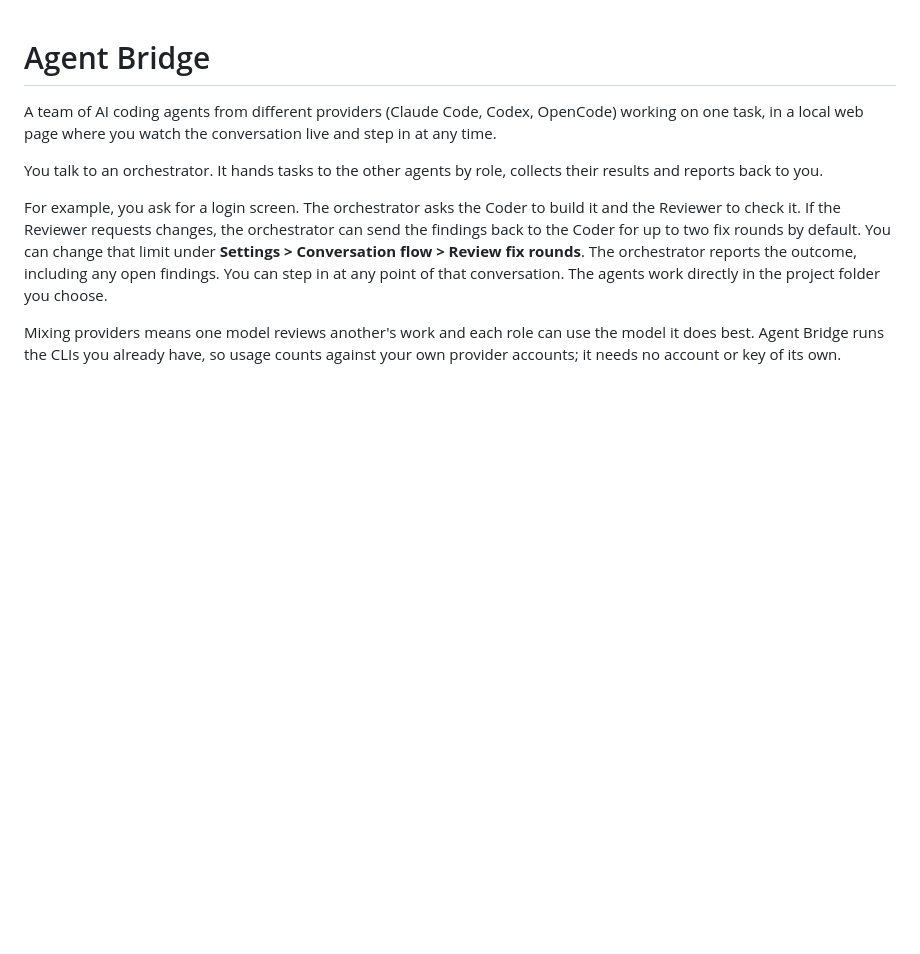
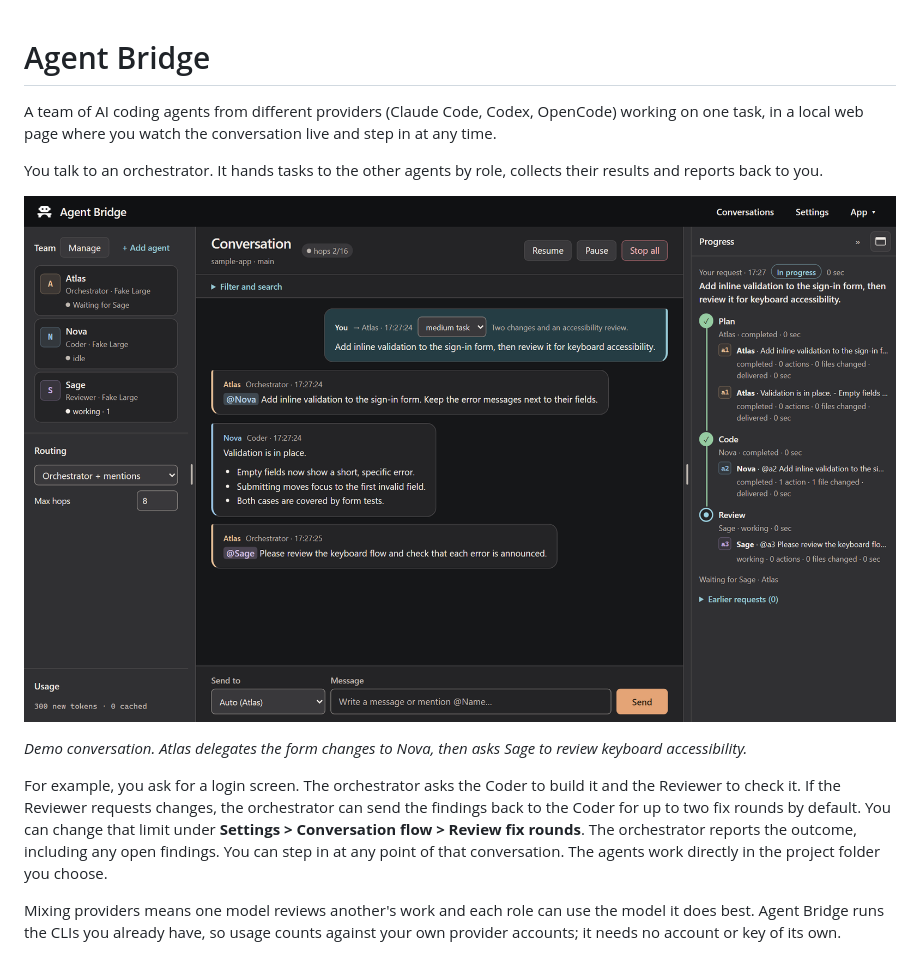
Before and after one commit to brunosby/agent-bridge, a Markdown page: README.md, the part around the change. Rendered like a GitHub page; pictures changed too: docs/images/agent-bridge-workspace.png (added); blank space fills up the shorter version.

Commit message:
Show the Agent Bridge workspace in the README

```diff
--- a/README.md
+++ b/README.md
@@ -3,6 +3,10 @@
 A team of AI coding agents from different providers (Claude Code, Codex, OpenCode) working on one task, in a local web page where you watch the conversation live and step in at any time.
 
 You talk to an orchestrator. It hands tasks to the other agents by role, collects their results and reports back to you.
+
+![Agent Bridge showing the team roster, the conversation about sign-in validation, and the progress panel with review in progress.](docs/images/agent-bridge-workspace.png)
+
+*Demo conversation. Atlas delegates the form changes to Nova, then asks Sage to review keyboard accessibility.*
 
 For example, you ask for a login screen. The orchestrator asks the Coder to build it and the Reviewer to check it. If the Reviewer requests changes, the orchestrator can send the findings back to the Coder for up to two fix rounds by default. You can change that limit under **Settings > Conversation flow > Review fix rounds**. The orchestrator reports the outcome, including any open findings. You can step in at any point of that conversation. The agents work directly in the project folder you choose.
 
```
